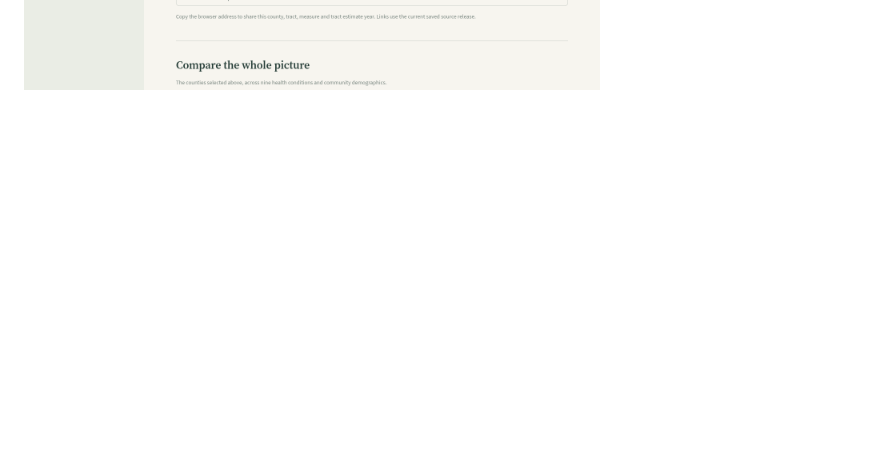
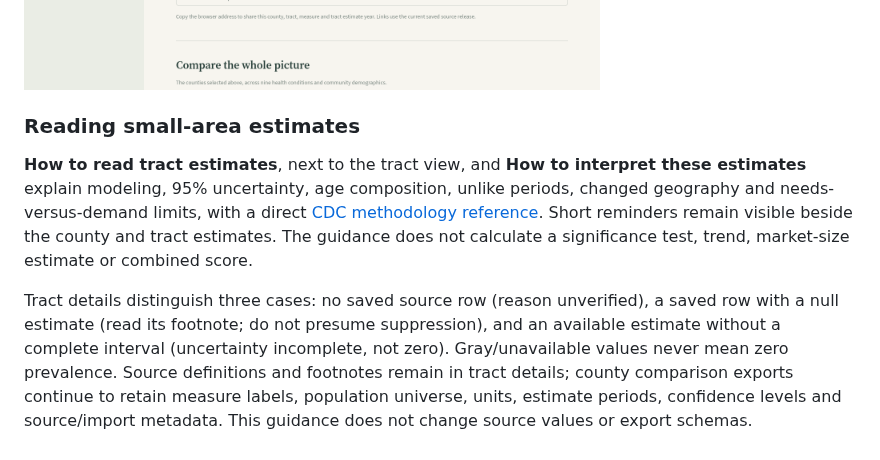
Before and after one commit to elitay152/health-atlas, a Markdown page: README.md, the part around the change. GitHub-like rendering; blank space fills up the shorter version.

Commit message:
Explain uncertainty and small-area interpretation limits in context

```diff
--- a/README.md
+++ b/README.md
@@ -292,3 +292,9 @@ https://health-atlas.streamlit.app/?county=41051&year=2023&measure=DIABETES&loca
 Example: Multnomah County tract exploration, CDC PLACES 2025 release with estimate year 2023. The screenshot is illustrative; inspect source dates in the running app.
 
 ![County-to-tract explorer](docs/images/tract-explorer.png)
+
+### Reading small-area estimates
+
+**How to read tract estimates**, next to the tract view, and **How to interpret these estimates** explain modeling, 95% uncertainty, age composition, unlike periods, changed geography and needs-versus-demand limits, with a direct [CDC methodology reference](https://www.cdc.gov/places/methodology/index.html). Short reminders remain visible beside the county and tract estimates. The guidance does not calculate a significance test, trend, market-size estimate or combined score.
+
+Tract details distinguish three cases: no saved source row (reason unverified), a saved row with a null estimate (read its footnote; do not presume suppression), and an available estimate without a complete interval (uncertainty incomplete, not zero). Gray/unavailable values never mean zero prevalence. Source definitions and footnotes remain in tract details; county comparison exports continue to retain measure labels, population universe, units, estimate periods, confidence levels and source/import metadata. This guidance does not change source values or export schemas.
```
Also changed, not shown: docs/images/tract-interpretation.png (added), 3 other files.
